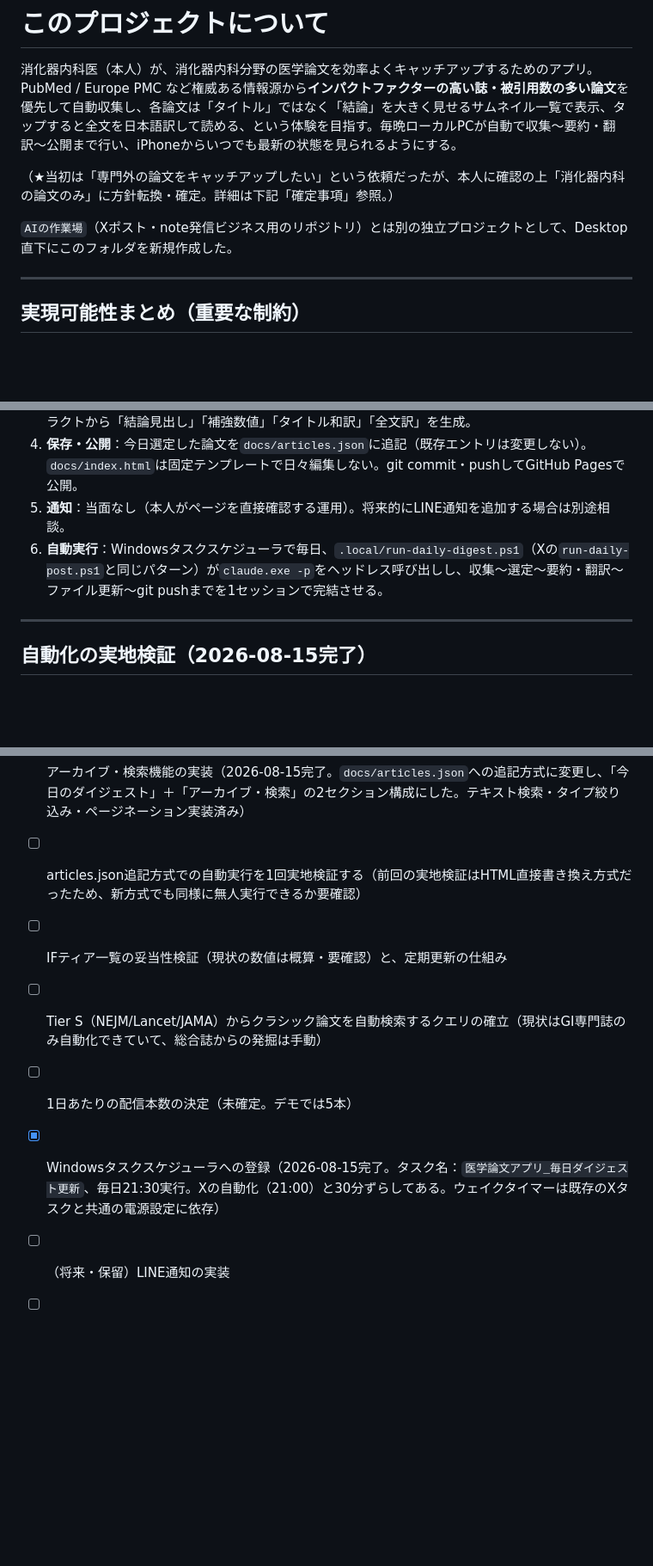
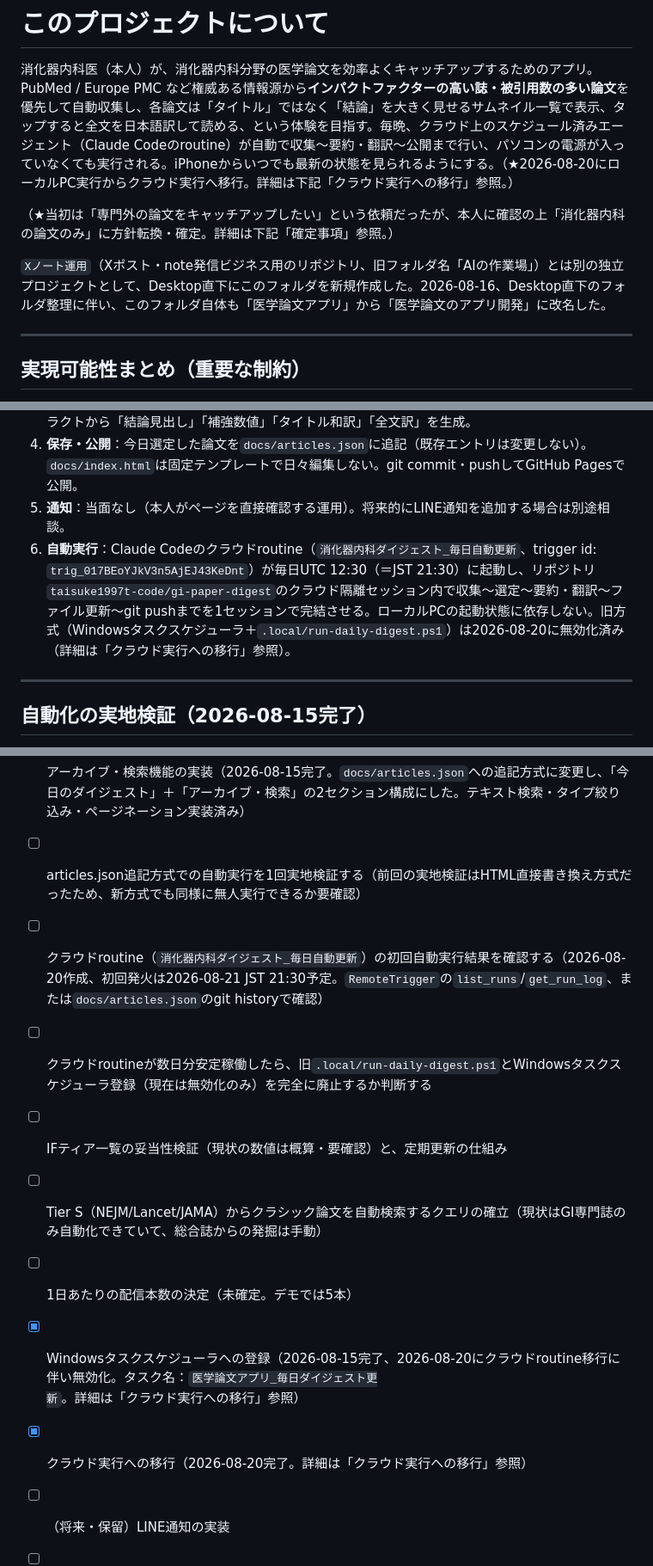
Before and after one commit to taisuke1997t-code/gi-paper-digest, a Markdown page: CLAUDE.md, 3 parts joined by grey strips. Shown at 86% size. GitHub-like rendering; blank space fills up the shorter version.

```diff
--- a/CLAUDE.md
+++ b/CLAUDE.md
@@ -1,11 +1,11 @@
 # このプロジェクトについて
 
 消化器内科医（本人）が、消化器内科分野の医学論文を効率よくキャッチアップするためのアプリ。
-PubMed / Europe PMC など権威ある情報源から**インパクトファクターの高い誌・被引用数の多い論文**を優先して自動収集し、各論文は「タイトル」ではなく「結論」を大きく見せるサムネイル一覧で表示、タップすると全文を日本語訳して読める、という体験を目指す。毎晩ローカルPCが自動で収集〜要約・翻訳〜公開まで行い、iPhoneからいつでも最新の状態を見られるようにする。
+PubMed / Europe PMC など権威ある情報源から**インパクトファクターの高い誌・被引用数の多い論文**を優先して自動収集し、各論文は「タイトル」ではなく「結論」を大きく見せるサムネイル一覧で表示、タップすると全文を日本語訳して読める、という体験を目指す。毎晩、クラウド上のスケジュール済みエージェント（Claude Codeのroutine）が自動で収集〜要約・翻訳〜公開まで行い、パソコンの電源が入っていなくても実行される。iPhoneからいつでも最新の状態を見られるようにする。（★2026-08-20にローカルPC実行からクラウド実行へ移行。詳細は下記「クラウド実行への移行」参照。）
 
 （★当初は「専門外の論文をキャッチアップしたい」という依頼だったが、本人に確認の上「消化器内科の論文のみ」に方針転換・確定。詳細は下記「確定事項」参照。）
 
-`AIの作業場`（Xポスト・note発信ビジネス用のリポジトリ）とは別の独立プロジェクトとして、Desktop直下にこのフォルダを新規作成した。
+`Xノート運用`（Xポスト・note発信ビジネス用のリポジトリ、旧フォルダ名「AIの作業場」）とは別の独立プロジェクトとして、Desktop直下にこのフォルダを新規作成した。2026-08-16、Desktop直下のフォルダ整理に伴い、このフォルダ自体も「医学論文アプリ」から「医学論文のアプリ開発」に改名した。
 
 ---
 
@@ -199,7 +199,7 @@ PubMed / Europe PMC など権威ある情報源から**インパクトファク
 3. **要約・翻訳**：`claude -p`（ヘッドレスClaude Code、既存のX自動化と同じ呼び出し方）でアブストラクトから「結論見出し」「補強数値」「タイトル和訳」「全文訳」を生成。
 4. **保存・公開**：今日選定した論文を`docs/articles.json`に追記（既存エントリは変更しない）。`docs/index.html`は固定テンプレートで日々編集しない。git commit・pushしてGitHub Pagesで公開。
 5. **通知**：当面なし（本人がページを直接確認する運用）。将来的にLINE通知を追加する場合は別途相談。
-6. **自動実行**：Windowsタスクスケジューラで毎日、`.local/run-daily-digest.ps1`（Xの`run-daily-post.ps1`と同じパターン）が`claude.exe -p`をヘッドレス呼び出しし、収集〜選定〜要約・翻訳〜ファイル更新〜git pushまでを1セッションで完結させる。
+6. **自動実行**：Claude Codeのクラウドroutine（`消化器内科ダイジェスト_毎日自動更新`、trigger id: `trig_017BEoYJkV3n5AjEJ43KeDnt`）が毎日UTC 12:30（＝JST 21:30）に起動し、リポジトリ`taisuke1997t-code/gi-paper-digest`のクラウド隔離セッション内で収集〜選定〜要約・翻訳〜ファイル更新〜git pushまでを1セッションで完結させる。ローカルPCの起動状態に依存しない。旧方式（Windowsタスクスケジューラ＋`.local/run-daily-digest.ps1`）は2026-08-20に無効化済み（詳細は「クラウド実行への移行」参照）。
 
 ---
 
@@ -220,9 +244,12 @@ PubMed / Europe PMC など権威ある情報源から**インパクトファク
 - [x] `.local/run-daily-digest.ps1`の実装＋実地検証（2026-08-15完了。Xの`run-daily-post.ps1`をベースに、PubMed＋Europe PMCでの収集・30日重複除外ロジックを盛り込んだプロンプトを作成し、実際に1回手動実行して成功を確認。その後articles.json方式への変更に合わせてプロンプトも改訂済み（改訂後の内容自体はまだ実地検証していない——次回の自動実行で確認予定）。**注意：** `.ps1`ファイルはUTF-8 BOM付きで保存すること——BOMなしだとWindows PowerShell 5.1が日本語ヒアドキュメント内の文字を誤読し、`missing terminator`エラーで構文エラーになった実例あり）
 - [x] アーカイブ・検索機能の実装（2026-08-15完了。`docs/articles.json`への追記方式に変更し、「今日のダイジェスト」＋「アーカイブ・検索」の2セクション構成にした。テキスト検索・タイプ絞り込み・ページネーション実装済み）
 - [ ] articles.json追記方式での自動実行を1回実地検証する（前回の実地検証はHTML直接書き換え方式だったため、新方式でも同様に無人実行できるか要確認）
+- [ ] クラウドroutine（`消化器内科ダイジェスト_毎日自動更新`）の初回自動実行結果を確認する（2026-08-20作成、初回発火は2026-08-21 JST 21:30予定。`RemoteTrigger`の`list_runs`/`get_run_log`、または`docs/articles.json`のgit historyで確認）
+- [ ] クラウドroutineが数日分安定稼働したら、旧`.local/run-daily-digest.ps1`とWindowsタスクスケジューラ登録（現在は無効化のみ）を完全に廃止するか判断する
 - [ ] IFティア一覧の妥当性検証（現状の数値は概算・要確認）と、定期更新の仕組み
 - [ ] Tier S（NEJM/Lancet/JAMA）からクラシック論文を自動検索するクエリの確立（現状はGI専門誌のみ自動化できていて、総合誌からの発掘は手動）
 - [ ] 1日あたりの配信本数の決定（未確定。デモでは5本）
-- [x] Windowsタスクスケジューラへの登録（2026-08-15完了。タスク名：`医学論文アプリ_毎日ダイジェスト更新`、毎日21:30実行。Xの自動化（21:00）と30分ずらしてある。ウェイクタイマーは既存のXタスクと共通の電源設定に依存）
+- [x] Windowsタスクスケジューラへの登録（2026-08-15完了、2026-08-20にクラウドroutine移行に伴い無効化。タスク名：`医学論文アプリ_毎日ダイジェスト更新`。詳細は「クラウド実行への移行」参照）
+- [x] クラウド実行への移行（2026-08-20完了。詳細は「クラウド実行への移行」参照）
 - [ ] （将来・保留）LINE通知の実装
 - [ ] （将来）オープンアクセス論文の全文自動翻訳／購読誌の手動PDFアップロード運用
```
Also changed, not shown: other parts of CLAUDE.md (+25 -1 lines).
